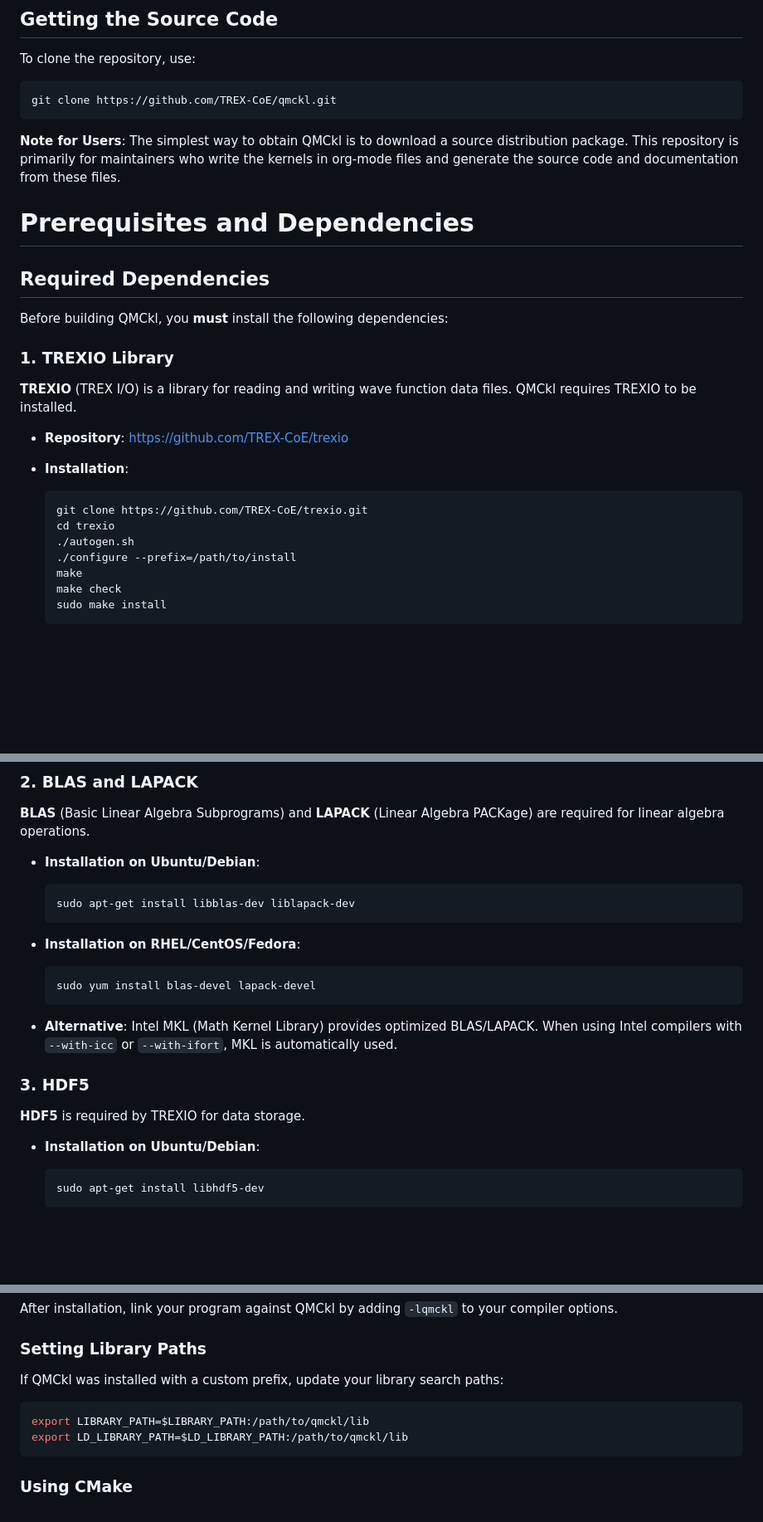
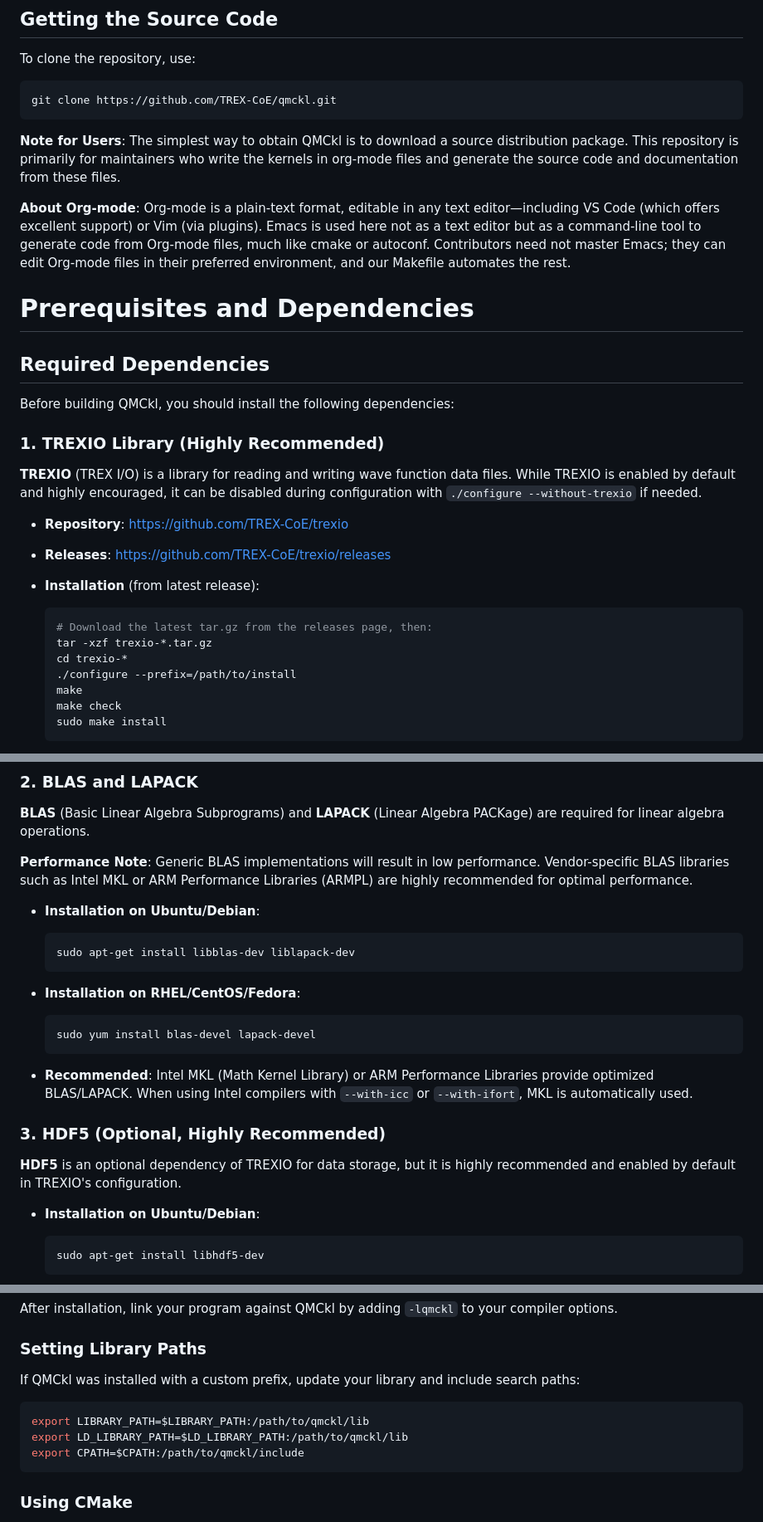
Before and after one commit to TREX-CoE/qmckl, a Markdown page: README.md, 3 parts joined by grey strips. Shown at 83% size. Drawn GitHub-style; blank space fills up the shorter version.

Commit message:
Address review feedback on README documentation
Co-authored-by: scemama <5970658+scemama@users.noreply.github.com>

````diff
--- a/README.md
+++ b/README.md
@@ -25,23 +25,31 @@ git clone https://github.com/TREX-CoE/qmckl.git
 This repository is primarily for maintainers who write the kernels in org-mode files and
 generate the source code and documentation from these files.
 
+**About Org-mode**: Org-mode is a plain-text format, editable in any text editor—including
+VS Code (which offers excellent support) or Vim (via plugins). Emacs is used here not as a
+text editor but as a command-line tool to generate code from Org-mode files, much like cmake
+or autoconf. Contributors need not master Emacs; they can edit Org-mode files in their
+preferred environment, and our Makefile automates the rest.
+
 # Prerequisites and Dependencies
 
 ## Required Dependencies
 
-Before building QMCkl, you **must** install the following dependencies:
+Before building QMCkl, you should install the following dependencies:
 
-### 1. TREXIO Library
+### 1. TREXIO Library (Highly Recommended)
 
 **TREXIO** (TREX I/O) is a library for reading and writing wave function data files.
-QMCkl requires TREXIO to be installed.
+While TREXIO is enabled by default and highly encouraged, it can be disabled during
+configuration with `./configure --without-trexio` if needed.
 
 - **Repository**: https://github.com/TREX-CoE/trexio
-- **Installation**:
+- **Releases**: https://github.com/TREX-CoE/trexio/releases
+- **Installation** (from latest release):
   ```bash
-  git clone https://github.com/TREX-CoE/trexio.git
-  cd trexio
-  ./autogen.sh
+  # Download the latest tar.gz from the releases page, then:
+  tar -xzf trexio-*.tar.gz
+  cd trexio-*
   ./configure --prefix=/path/to/install
   make
   make check
@@ -71,6 +79,10 @@ QMCkl requires TREXIO to be installed.
 **BLAS** (Basic Linear Algebra Subprograms) and **LAPACK** (Linear Algebra PACKage)
 are required for linear algebra operations.
 
+**Performance Note**: Generic BLAS implementations will result in low performance.
+Vendor-specific BLAS libraries such as Intel MKL or ARM Performance Libraries (ARMPL)
+are highly recommended for optimal performance.
+
 - **Installation on Ubuntu/Debian**:
   ```bash
   sudo apt-get install libblas-dev liblapack-dev
@@ -81,12 +93,14 @@ are required for linear algebra operations.
   sudo yum install blas-devel lapack-devel
   ```
 
-- **Alternative**: Intel MKL (Math Kernel Library) provides optimized BLAS/LAPACK.
-  When using Intel compilers with `--with-icc` or `--with-ifort`, MKL is automatically used.
+- **Recommended**: Intel MKL (Math Kernel Library) or ARM Performance Libraries provide
+  optimized BLAS/LAPACK. When using Intel compilers with `--with-icc` or `--with-ifort`,
+  MKL is automatically used.
 
-### 3. HDF5
+### 3. HDF5 (Optional, Highly Recommended)
 
-**HDF5** is required by TREXIO for data storage.
+**HDF5** is an optional dependency of TREXIO for data storage, but it is highly recommended
+and enabled by default in TREXIO's configuration.
 
 - **Installation on Ubuntu/Debian**:
   ```bash
@@ -325,11 +336,12 @@ After installation, link your program against QMCkl by adding `-lqmckl` to your
 
 ### Setting Library Paths
 
-If QMCkl was installed with a custom prefix, update your library search paths:
+If QMCkl was installed with a custom prefix, update your library and include search paths:
 
 ```bash
 export LIBRARY_PATH=$LIBRARY_PATH:/path/to/qmckl/lib
 export LD_LIBRARY_PATH=$LD_LIBRARY_PATH:/path/to/qmckl/lib
+export CPATH=$CPATH:/path/to/qmckl/include
 ```
 
 ### Using CMake
````
Also changed, not shown: other parts of README.md (+9 -12 lines).
